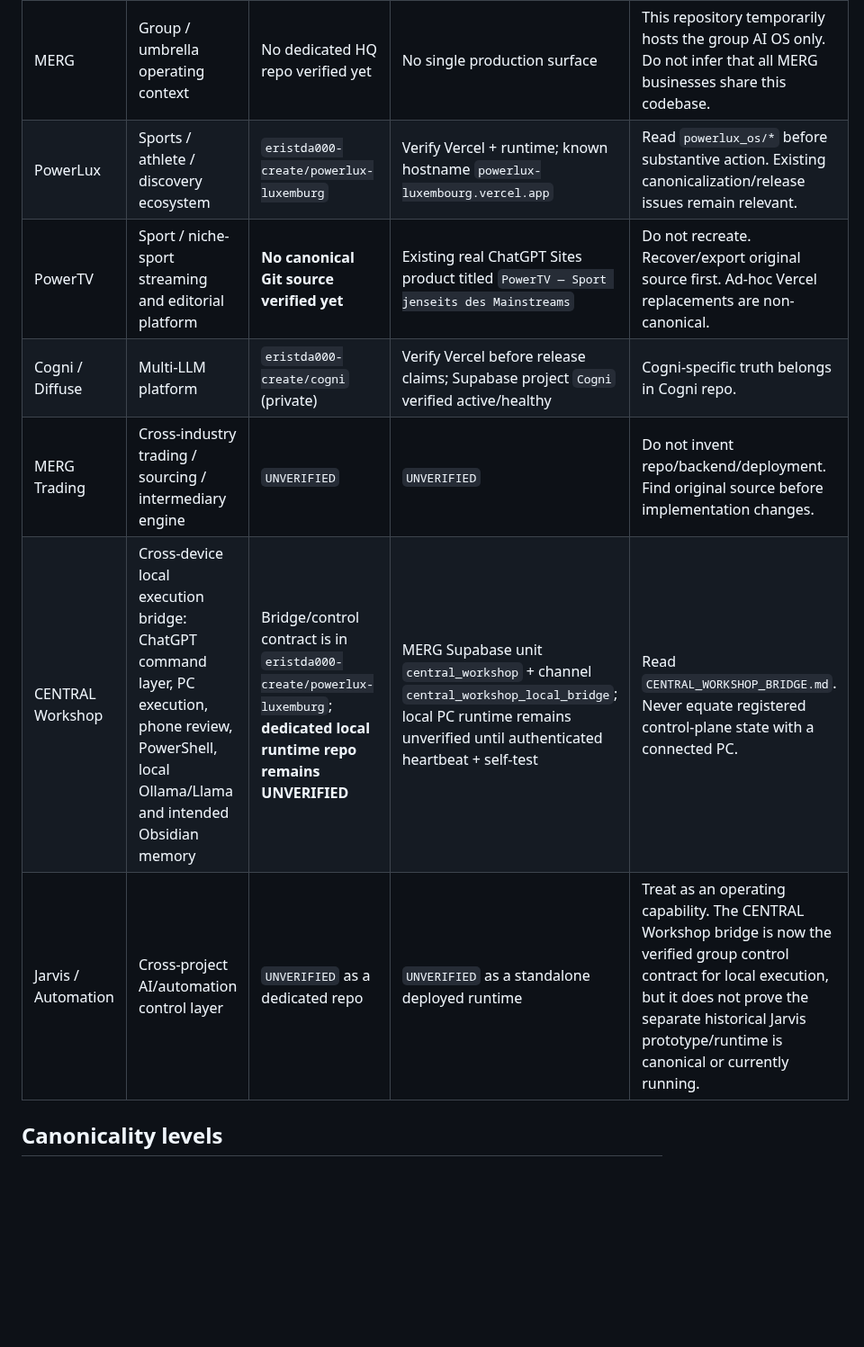
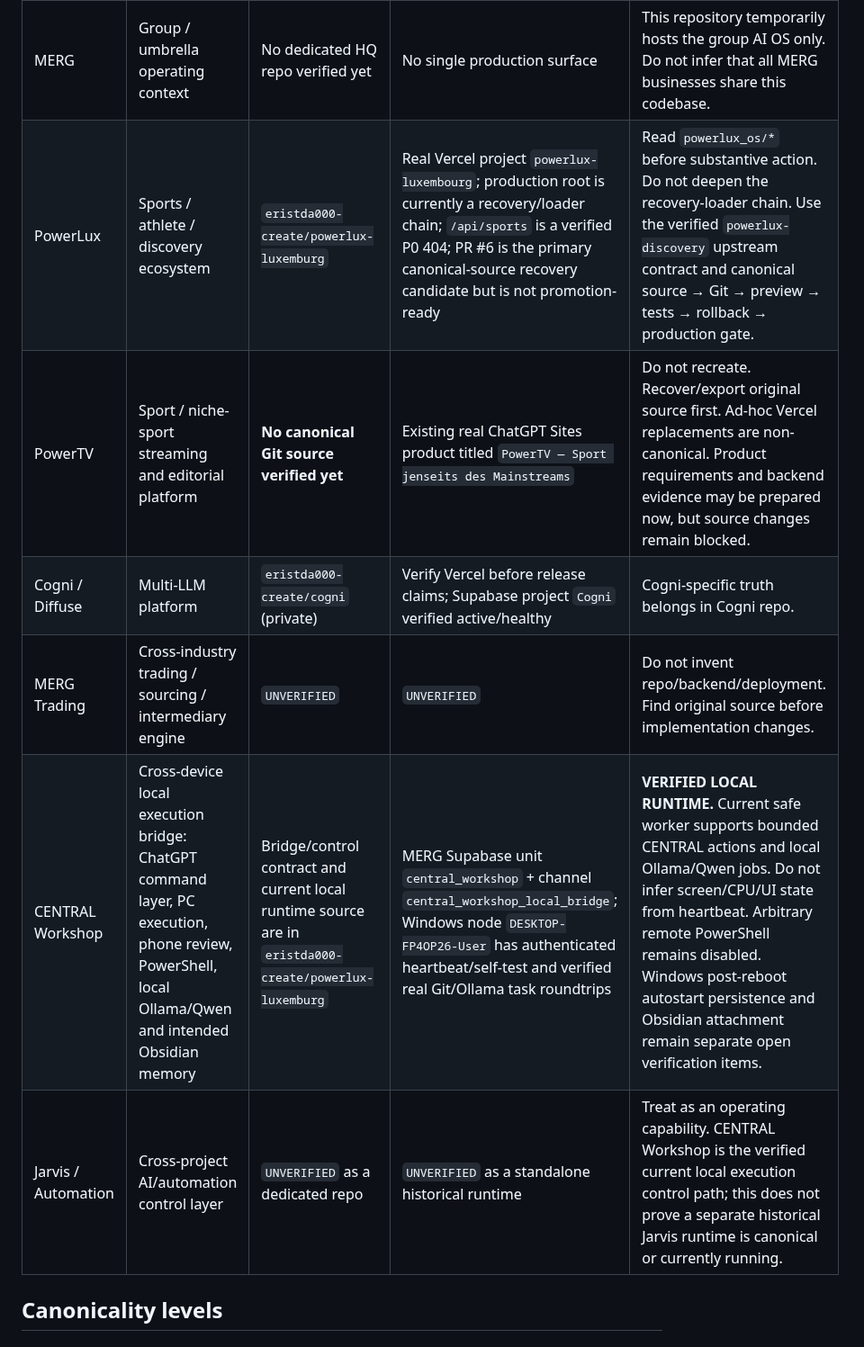
Before and after one commit to eristda000-create/powerlux-luxemburg, a Markdown page: merg_os/PROJECT_REGISTRY.md, the part around one of its changes. Shown at 90% size. Drawn GitHub-style; blank space fills up the shorter version.

Commit message:
CENTRAL: correct verified Workshop runtime status

```diff
--- a/merg_os/PROJECT_REGISTRY.md
+++ b/merg_os/PROJECT_REGISTRY.md
@@ -7,12 +7,12 @@ This registry tells AI agents what is canonical, what is provisional and what mu
 | Project | Role | Canonical code source | Production truth | Status / rule |
 |---|---|---|---|---|
 | MERG | Group / umbrella operating context | No dedicated HQ repo verified yet | No single production surface | This repository temporarily hosts the group AI OS only. Do not infer that all MERG businesses share this codebase. |
-| PowerLux | Sports / athlete / discovery ecosystem | `eristda000-create/powerlux-luxemburg` | Verify Vercel + runtime; known hostname `powerlux-luxembourg.vercel.app` | Read `powerlux_os/*` before substantive action. Existing canonicalization/release issues remain relevant. |
-| PowerTV | Sport / niche-sport streaming and editorial platform | **No canonical Git source verified yet** | Existing real ChatGPT Sites product titled `PowerTV — Sport jenseits des Mainstreams` | Do not recreate. Recover/export original source first. Ad-hoc Vercel replacements are non-canonical. |
+| PowerLux | Sports / athlete / discovery ecosystem | `eristda000-create/powerlux-luxemburg` | Real Vercel project `powerlux-luxembourg`; production root is currently a recovery/loader chain; `/api/sports` is a verified P0 404; PR #6 is the primary canonical-source recovery candidate but is not promotion-ready | Read `powerlux_os/*` before substantive action. Do not deepen the recovery-loader chain. Use the verified `powerlux-discovery` upstream contract and canonical source → Git → preview → tests → rollback → production gate. |
+| PowerTV | Sport / niche-sport streaming and editorial platform | **No canonical Git source verified yet** | Existing real ChatGPT Sites product titled `PowerTV — Sport jenseits des Mainstreams` | Do not recreate. Recover/export original source first. Ad-hoc Vercel replacements are non-canonical. Product requirements and backend evidence may be prepared now, but source changes remain blocked. |
 | Cogni / Diffuse | Multi-LLM platform | `eristda000-create/cogni` (private) | Verify Vercel before release claims; Supabase project `Cogni` verified active/healthy | Cogni-specific truth belongs in Cogni repo. |
 | MERG Trading | Cross-industry trading / sourcing / intermediary engine | `UNVERIFIED` | `UNVERIFIED` | Do not invent repo/backend/deployment. Find original source before implementation changes. |
-| CENTRAL Workshop | Cross-device local execution bridge: ChatGPT command layer, PC execution, phone review, PowerShell, local Ollama/Llama and intended Obsidian memory | Bridge/control contract is in `eristda000-create/powerlux-luxemburg`; **dedicated local runtime repo remains UNVERIFIED** | MERG Supabase unit `central_workshop` + channel `central_workshop_local_bridge`; local PC runtime remains unverified until authenticated heartbeat + self-test | Read `CENTRAL_WORKSHOP_BRIDGE.md`. Never equate registered control-plane state with a connected PC. |
-| Jarvis / Automation | Cross-project AI/automation control layer | `UNVERIFIED` as a dedicated repo | `UNVERIFIED` as a standalone deployed runtime | Treat as an operating capability. The CENTRAL Workshop bridge is now the verified group control contract for local execution, but it does not prove the separate historical Jarvis prototype/runtime is canonical or currently running. |
+| CENTRAL Workshop | Cross-device local execution bridge: ChatGPT command layer, PC execution, phone review, PowerShell, local Ollama/Qwen and intended Obsidian memory | Bridge/control contract and current local runtime source are in `eristda000-create/powerlux-luxemburg` | MERG Supabase unit `central_workshop` + channel `central_workshop_local_bridge`; Windows node `DESKTOP-FP4OP26-User` has authenticated heartbeat/self-test and verified real Git/Ollama task roundtrips | **VERIFIED LOCAL RUNTIME.** Current safe worker supports bounded CENTRAL actions and local Ollama/Qwen jobs. Do not infer screen/CPU/UI state from heartbeat. Arbitrary remote PowerShell remains disabled. Windows post-reboot autostart persistence and Obsidian attachment remain separate open verification items. |
+| Jarvis / Automation | Cross-project AI/automation control layer | `UNVERIFIED` as a dedicated repo | `UNVERIFIED` as a standalone historical runtime | Treat as an operating capability. CENTRAL Workshop is the verified current local execution control path; this does not prove a separate historical Jarvis runtime is canonical or currently running. |
 
 ## Canonicality levels
 
```
Also changed, not shown: other parts of merg_os/PROJECT_REGISTRY.md (+1 -1 lines).
